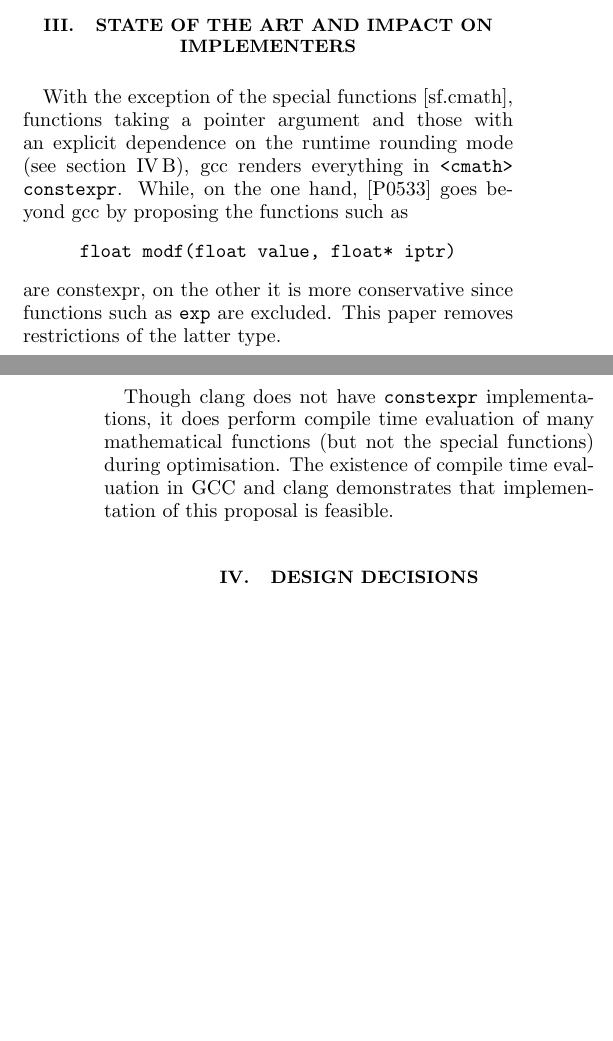
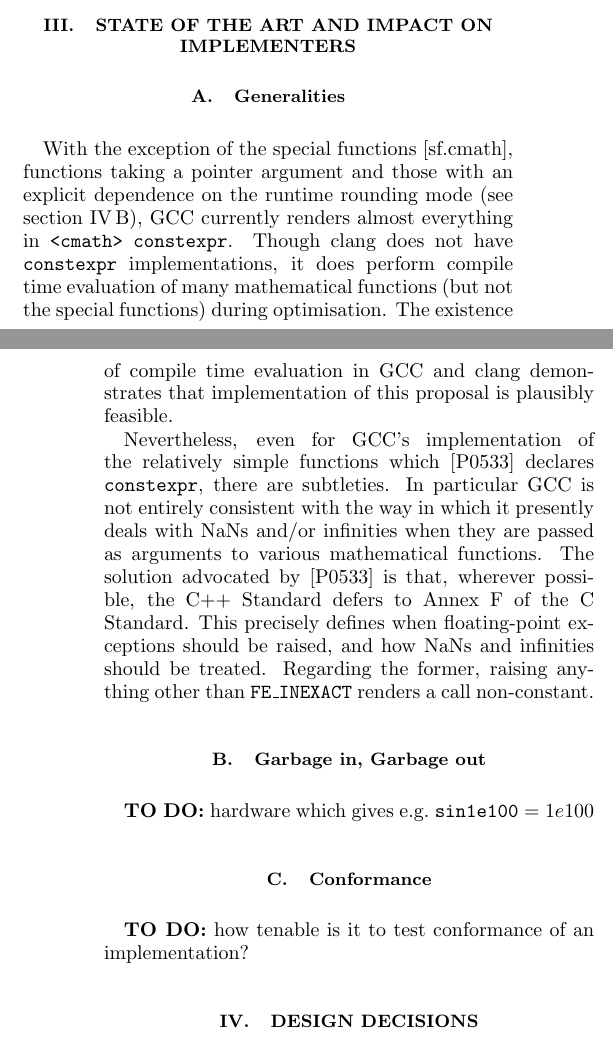
Before and after one commit to edrosten/constexpr_proposal, a LaTeX paper (more_constexprR1.tex): two parts of the columns of pages 3 and 4 of 13, joined at a grey line, cut so that both start at the same text, the shorter picture padded with empty space. Compiled offline with pdfLaTeX.

Commit message:
Next iteration

```diff
--- a/more_constexprR1.tex
+++ b/more_constexprR1.tex
@@ -189,13 +189,19 @@ may look like.
 
 \section{State of the Art and Impact on Implementers}
 
-With the exception of the special functions [sf.cmath], functions taking a pointer argument and those with an explicit dependence on the runtime rounding mode (see section~\ref{sec:rounding}), gcc renders everything in \cmath\ \constexpr. While, on the one hand, \cite{Rosten-constexpr} goes beyond gcc by proposing the functions such as
-\[
-	\mbox{\code{float modf(float value, float* iptr)}}
-\]
-are constexpr, on the other it is more conservative since functions such as \code{exp} are excluded. This paper removes restrictions of the latter type.
+\subsection{Generalities}
 
-Though clang does not have \constexpr implementations, it does perform compile time evaluation of many mathematical functions (but not the special functions) during optimisation. The existence of compile time evaluation in GCC and clang demonstrates that implementation of this proposal is feasible.
+With the exception of the special functions [sf.cmath], functions taking a pointer argument and those with an explicit dependence on the runtime rounding mode (see section~\ref{sec:rounding}), GCC currently renders almost everything in \cmath\ \constexpr. Though clang does not have \constexpr implementations, it does perform compile time evaluation of many mathematical functions (but not the special functions) during optimisation. The existence of compile time evaluation in GCC and clang demonstrates that implementation of this proposal is plausibly feasible.
+
+Nevertheless, even for GCC's implementation of the relatively simple functions which~\cite{Rosten-constexpr} declares \constexpr, there are subtleties. In particular GCC is not entirely consistent with the way in which it presently deals with NaNs and/or infinities when they are passed as arguments to various mathematical functions. The solution advocated by~\cite{Rosten-constexpr} is that, wherever possible, the C++ Standard defers to Annex F of the C Standard. This precisely defines when floating-point exceptions should be raised, and how NaNs and infinities should be treated. Regarding the former, raising anything other than \FEINEXACT\ renders a call non-constant.
+
+\subsection{Garbage in, Garbage out}
+
+{\bf TO DO:} hardware which gives e.g.\ $\code{sin 1e100} = 1e100$
+
+\subsection{Conformance}
+
+{\bf TO DO:} how tenable is it to test conformance of an implementation?
 
 
 \section{Design Decisions}
```
Also changed, not shown: more_constexprR1.pdf.
